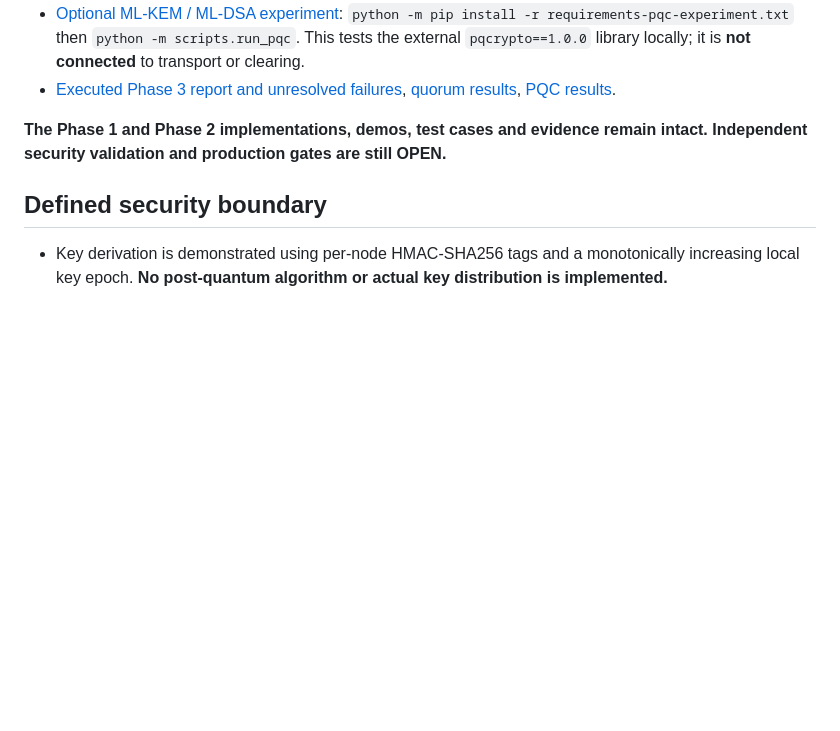
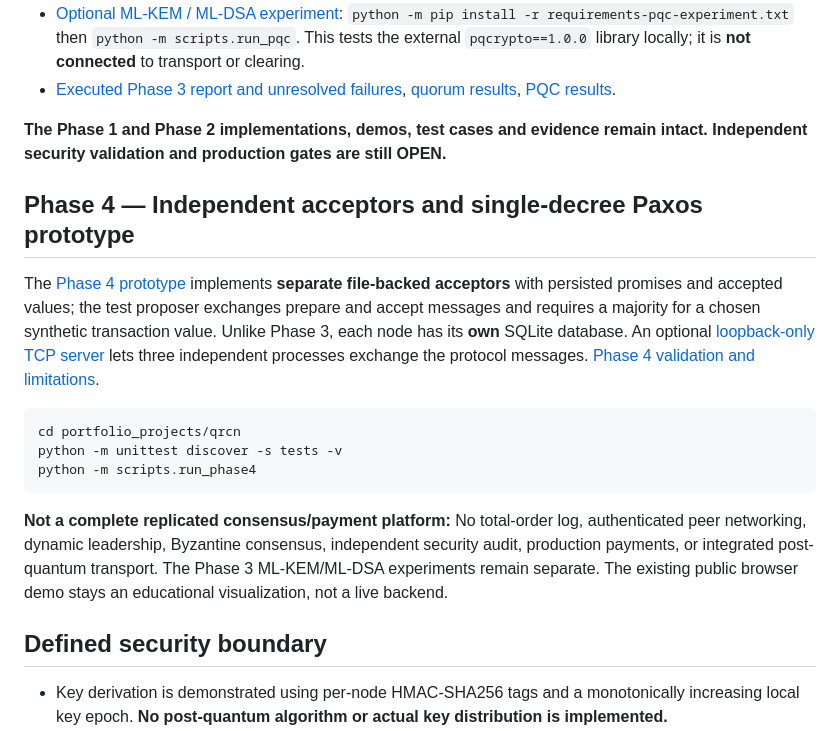
Before and after one commit to gdintentions/renteria-monetary-network-resilience-simulator, a Markdown page: portfolio_projects/qrcn/README.md, the part around the change. GitHub-like rendering; blank space fills up the shorter version.

Commit message:
docs(qrcn): index Phase 4 separate-node Paxos demonstration and validation boundary

````diff
--- a/portfolio_projects/qrcn/README.md
+++ b/portfolio_projects/qrcn/README.md
@@ -54,6 +54,18 @@ The optional, standard-library [SQLite adapter](qrcn/durable.py) adds atomic uni
 
 **The Phase 1 and Phase 2 implementations, demos, test cases and evidence remain intact. Independent security validation and production gates are still OPEN.**
 
+## Phase 4 — Independent acceptors and single-decree Paxos prototype
+
+The [Phase 4 prototype](qrcn/paxos.py) implements **separate file-backed acceptors** with persisted promises and accepted values; the test proposer exchanges prepare and accept messages and requires a majority for a chosen synthetic transaction value. Unlike Phase 3, each node has its **own** SQLite database. An optional [loopback-only TCP server](qrcn/tcpnode.py) lets three independent processes exchange the protocol messages. [Phase 4 validation and limitations](docs/PHASE4_VALIDATION_2026-11-02.md).
+
+```bash
+cd portfolio_projects/qrcn
+python -m unittest discover -s tests -v
+python -m scripts.run_phase4
+```
+
+**Not a complete replicated consensus/payment platform:** No total-order log, authenticated peer networking, dynamic leadership, Byzantine consensus, independent security audit, production payments, or integrated post-quantum transport. The Phase 3 ML-KEM/ML-DSA experiments remain separate. The existing public browser demo stays an educational visualization, not a live backend.
+
 ## Defined security boundary
 
 - Key derivation is demonstrated using per-node HMAC-SHA256 tags and a monotonically increasing local key epoch. **No post-quantum algorithm or actual key distribution is implemented.**
````
